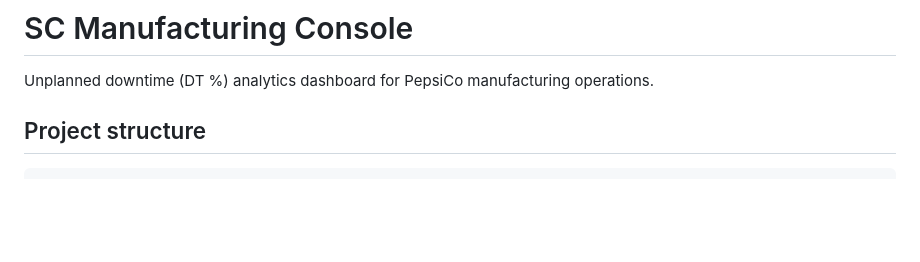
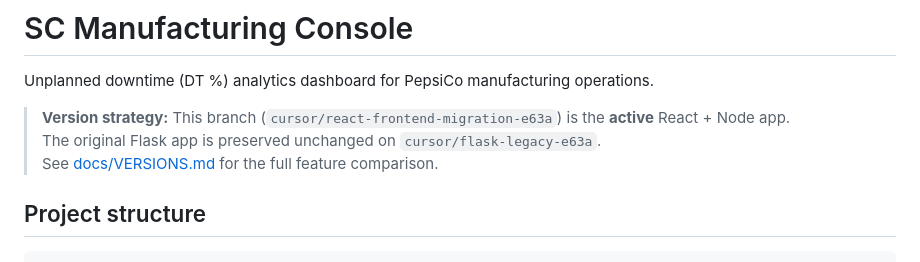
Before and after one commit to Nitz1611/SC-Manufacturing, a Markdown page: README.md, the part around the change. GitHub-like rendering; blank space fills up the shorter version.

```diff
--- a/README.md
+++ b/README.md
@@ -1,6 +1,10 @@
 # SC Manufacturing Console
 
 Unplanned downtime (DT %) analytics dashboard for PepsiCo manufacturing operations.
+
+> **Version strategy:** This branch (`cursor/react-frontend-migration-e63a`) is the **active** React + Node app.
+> The original Flask app is preserved unchanged on `cursor/flask-legacy-e63a`.
+> See [docs/VERSIONS.md](docs/VERSIONS.md) for the full feature comparison.
 
 ## Project structure
 
```
Also changed, not shown: docs/VERSIONS.md (added, +74 -0 lines).
